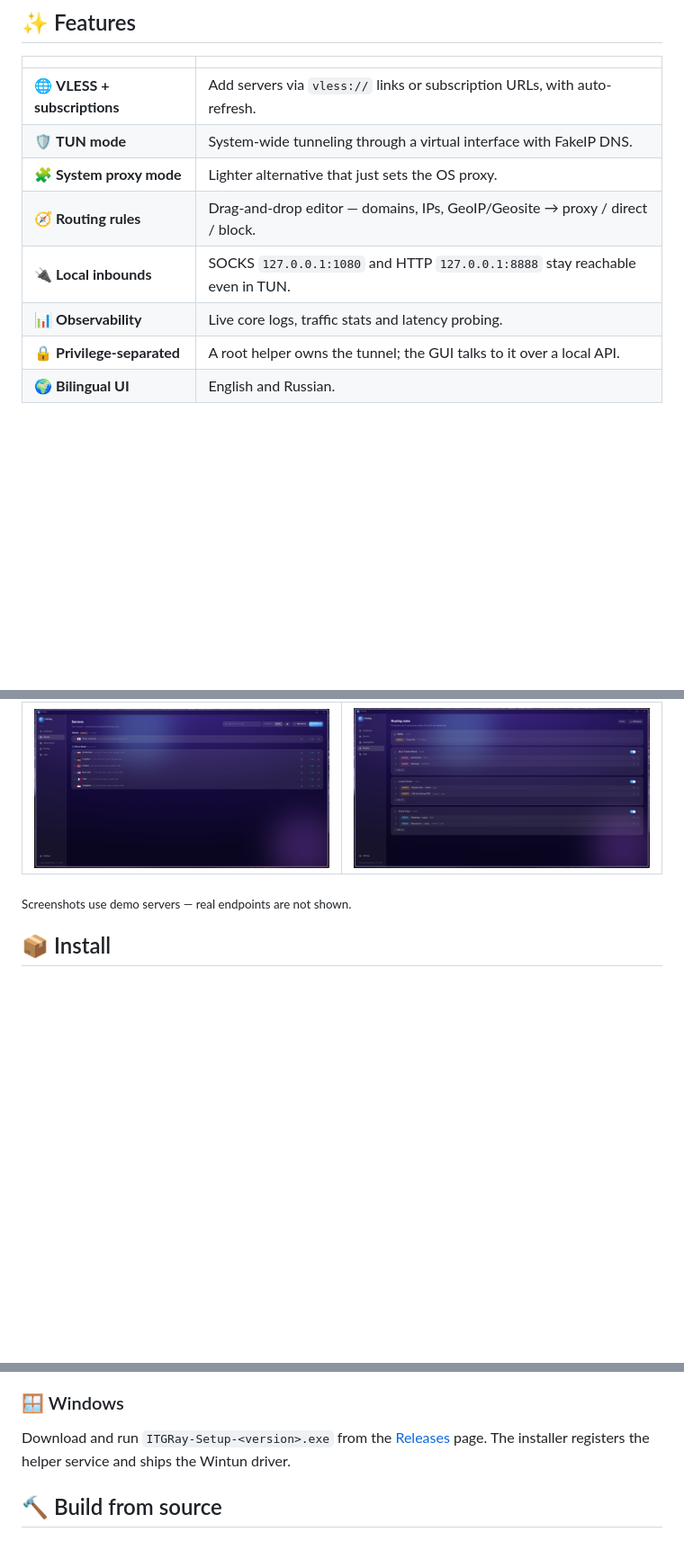
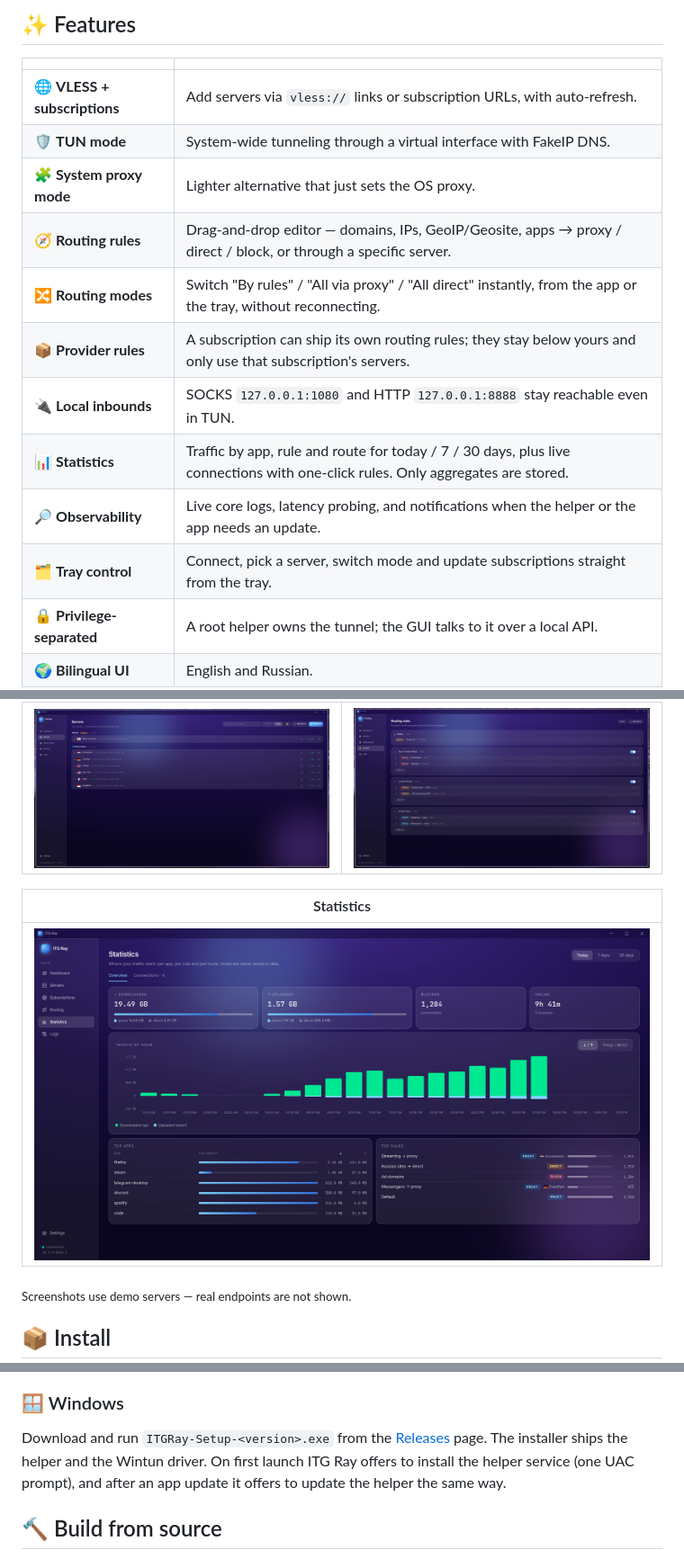
Before and after one commit to IvanTopGaming/ITG_Ray, a Markdown page: README.md, 3 parts joined by grey strips. Shown at 90% size. GitHub-like rendering; pictures changed too: docs/screenshots/stats.png (added); blank space fills up the shorter version.

```diff
--- a/README.md
+++ b/README.md
@@ -26,9 +26,13 @@ Built on [sing-box](https://github.com/SagerNet/sing-box) and [Xray-core](https:
 | 🌐 **VLESS + subscriptions** | Add servers via `vless://` links or subscription URLs, with auto-refresh. |
 | 🛡️ **TUN mode** | System-wide tunneling through a virtual interface with FakeIP DNS. |
 | 🧩 **System proxy mode** | Lighter alternative that just sets the OS proxy. |
-| 🧭 **Routing rules** | Drag-and-drop editor — domains, IPs, GeoIP/Geosite → proxy / direct / block. |
+| 🧭 **Routing rules** | Drag-and-drop editor — domains, IPs, GeoIP/Geosite, apps → proxy / direct / block, or through a specific server. |
+| 🔀 **Routing modes** | Switch "By rules" / "All via proxy" / "All direct" instantly, from the app or the tray, without reconnecting. |
+| 📦 **Provider rules** | A subscription can ship its own routing rules; they stay below yours and only use that subscription's servers. |
 | 🔌 **Local inbounds** | SOCKS `127.0.0.1:1080` and HTTP `127.0.0.1:8888` stay reachable even in TUN. |
-| 📊 **Observability** | Live core logs, traffic stats and latency probing. |
+| 📊 **Statistics** | Traffic by app, rule and route for today / 7 / 30 days, plus live connections with one-click rules. Only aggregates are stored. |
+| 🔎 **Observability** | Live core logs, latency probing, and notifications when the helper or the app needs an update. |
+| 🗂️ **Tray control** | Connect, pick a server, switch mode and update subscriptions straight from the tray. |
 | 🔒 **Privilege-separated** | A root helper owns the tunnel; the GUI talks to it over a local API. |
 | 🌍 **Bilingual UI** | English and Russian. |
 
@@ -39,6 +43,10 @@ Built on [sing-box](https://github.com/SagerNet/sing-box) and [Xray-core](https:
 | Servers | Routing rules |
 | :---: | :---: |
 | <img src="docs/screenshots/servers.png" width="420" alt="Servers" /> | <img src="docs/screenshots/routing.png" width="420" alt="Routing rules" /> |
+
+| Statistics |
+| :---: |
+| <img src="docs/screenshots/stats.png" width="840" alt="Statistics" /> |
 
 </div>
 
@@ -62,7 +70,9 @@ Built on [sing-box](https://github.com/SagerNet/sing-box) and [Xray-core](https:
 
 Download and run `ITGRay-Setup-<version>.exe` from the
 [Releases](https://github.com/IvanTopGaming/ITG_Ray/releases) page. The installer
-registers the helper service and ships the Wintun driver.
+ships the helper and the Wintun driver. On first launch ITG Ray offers to install
+the helper service (one UAC prompt), and after an app update it offers to update
+the helper the same way.
 
 ## 🔨 Build from source
 
```
Also changed, not shown: other parts of README.md (+1 -1 lines), CHANGELOG.md (+49 -0 lines), README.ru.md (+14 -4 lines), docs/screenshots/stats.ru.png (added).
